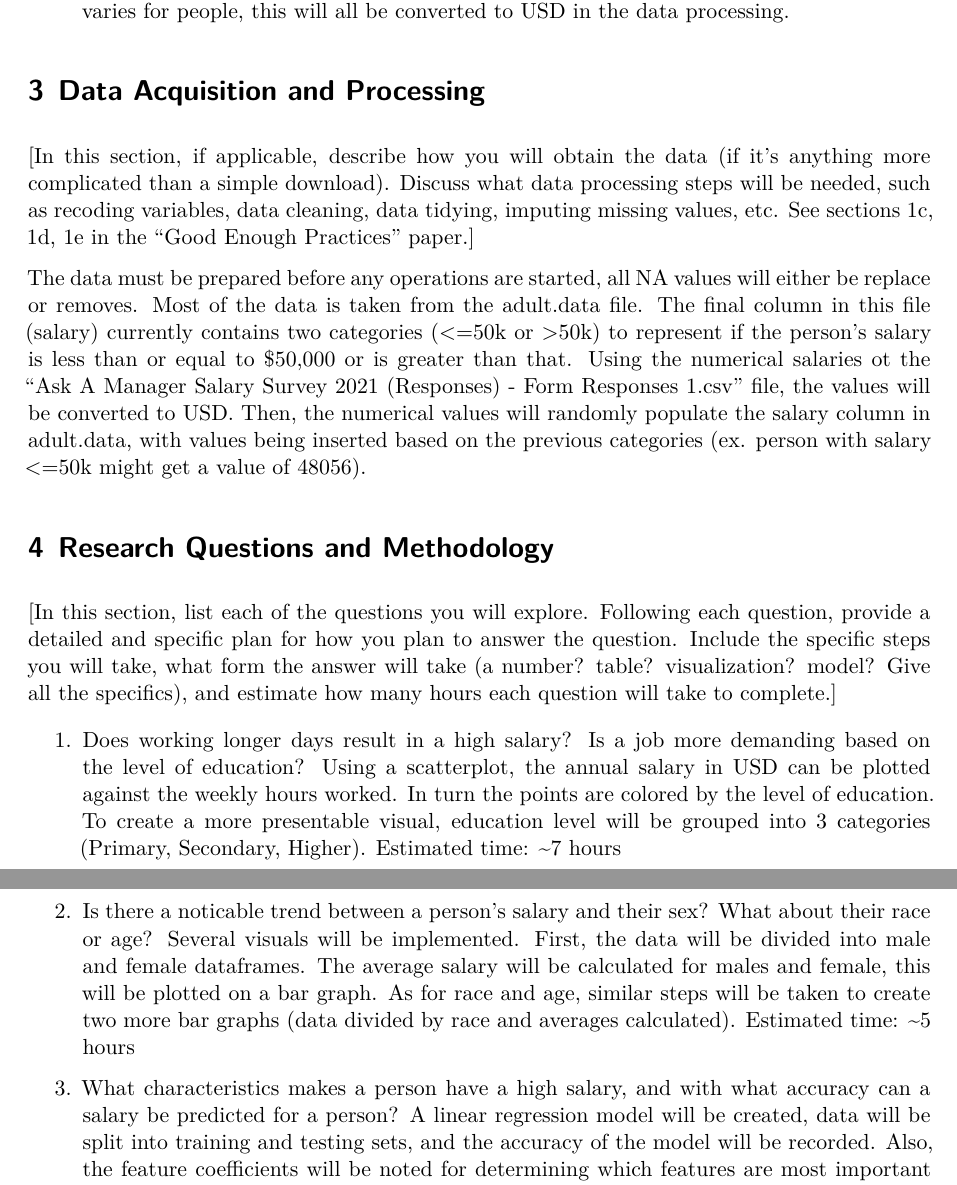
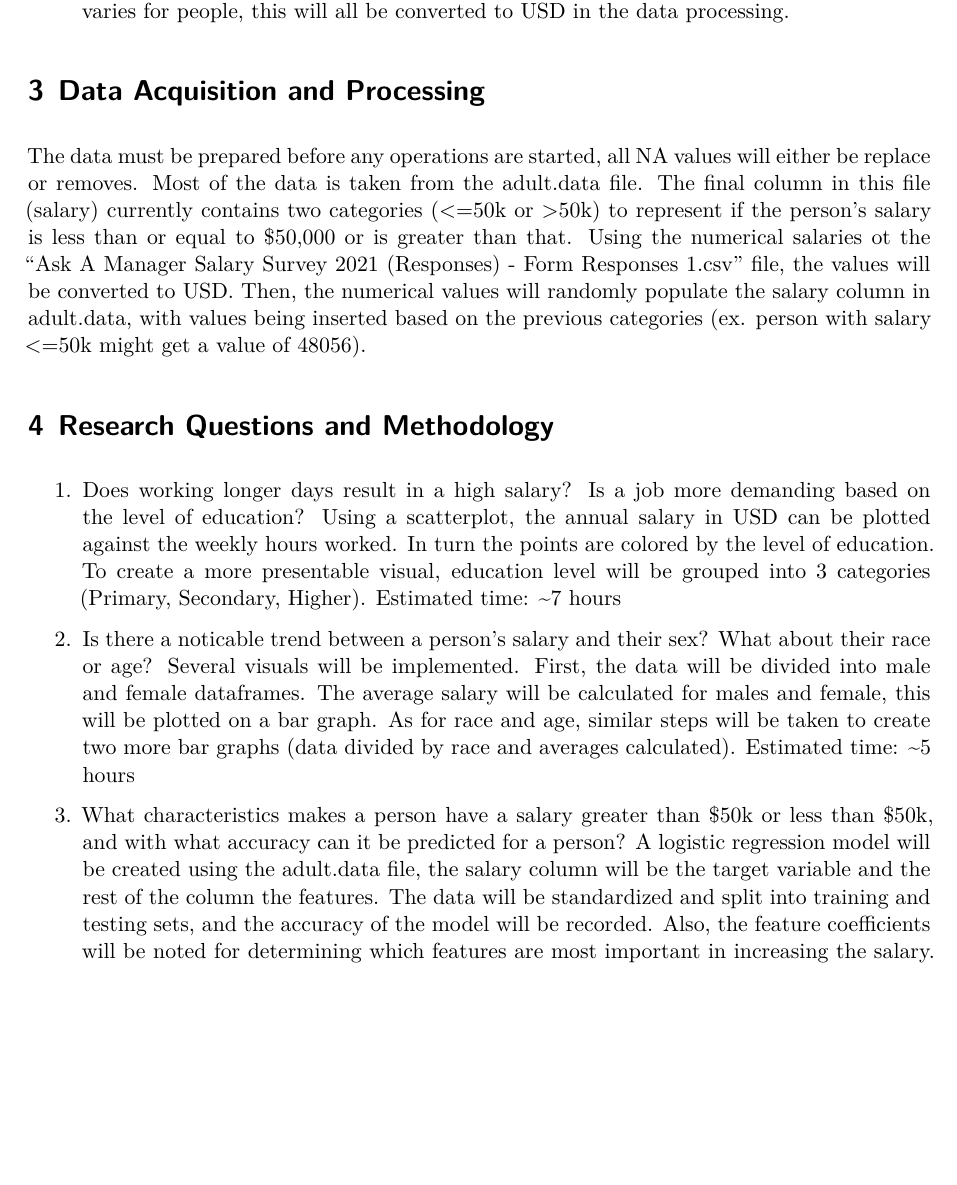
Before and after one commit to NicknNemkov/capstone, a Quarto document (doc/proposal.qmd): two parts of pages 2 and 3 of 4 before the commit and part of page 2 of 4 after it, the two joined at a grey line, cut so that both start at the same text, the shorter picture padded with empty space. Rendered offline with R 4.5, knitr and Pandoc in place of Quarto, then LaTeX, with nearby package versions; a font, style sheet, LaTeX package, included part or bibliography that could not be used is replaced or left out.

Commit message:
Changing the proposal.

```diff
--- a/doc/proposal.qmd
+++ b/doc/proposal.qmd
@@ -49,21 +49,9 @@ The data consists of responses given by many people on various questions concern
 
 # Data Acquisition and Processing
 
-[In this section, if applicable, describe how you will obtain the data (if it's
-anything more complicated than a simple download). Discuss what data
-processing steps will be needed, such as recoding variables, data cleaning,
-data tidying, imputing missing values, etc. See sections 1c, 1d, 1e in the
-"Good Enough Practices" paper.]
-
 The data must be prepared before any operations are started, all NA values will either be replace or removes. Most of the data is taken from the adult.data file. The final column in this file (salary) currently contains two categories (<=50k or >50k) to represent if the person's salary is less than or equal to $50,000 or is greater than that. Using the numerical salaries ot the "Ask A Manager Salary Survey 2021 (Responses) - Form Responses 1.csv" file, the values will be converted to USD. Then, the numerical values will randomly populate the salary column in adult.data, with values being inserted based on the previous categories (ex. person with salary <=50k might get a value of 48056).
 
 # Research Questions and Methodology
-
-[In this section, list each of the questions you will explore. Following each
-question, provide a detailed and specific plan for how you plan to answer the
-question. Include the specific steps you will take, what form the answer will
-take (a number? table? visualization? model? Give all the specifics), and
-estimate how many hours each question will take to complete.]
 
 1. Does working longer days result in a high salary? Is a job more demanding based on the level of education? Using a scatterplot, the annual salary in USD can be plotted against the weekly hours worked. In turn the points are colored by the level of education. To create a more presentable visual, education level will be grouped into 3 categories (Primary, Secondary, Higher).
 Estimated time: ~7 hours
@@ -71,7 +59,7 @@ Estimated time: ~7 hours
 2. Is there a noticable trend between a person's salary and their sex? What about their race or age? Several visuals will be implemented. First, the data will be divided into male and female dataframes. The average salary will be calculated for males and female, this will be plotted on a bar graph. As for race and age, similar steps will be taken to create two more bar graphs (data divided by race and averages calculated).
 Estimated time: ~5 hours
 
-3. What characteristics makes a person have a high salary, and with what accuracy can a salary be predicted for a person? A linear regression model will be created, data will be split into training and testing sets, and the accuracy of the model will be recorded. Also, the feature coefficients will be noted for determining which features are most important in increasing the salary.
+3. What characteristics makes a person have a salary greater than $50k or less than $50k, and with what accuracy can it be predicted for a person? A logistic regression model will be created using the adult.data file, the salary column will be the target variable and the rest of the column the features. The data will be standardized and split into training and testing sets, and the accuracy of the model will be recorded. Also, the feature coefficients will be noted for determining which features are most important in increasing the salary.
 Estimated time: ~9 hours
 
 # Work plan
```
Also changed, not shown: doc/blog_files/figure-html/fig-polar-output-1.png, 3 other files.
